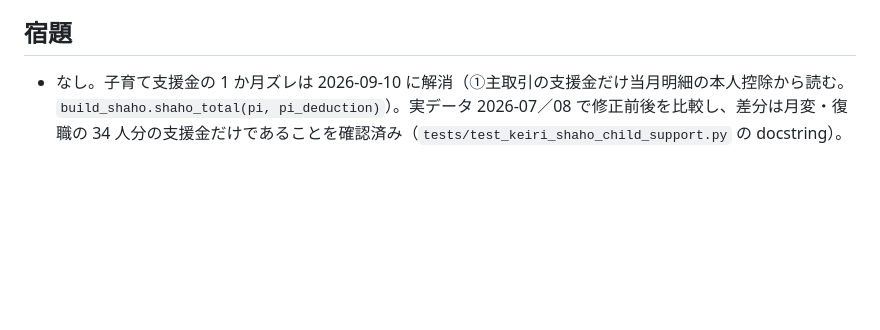
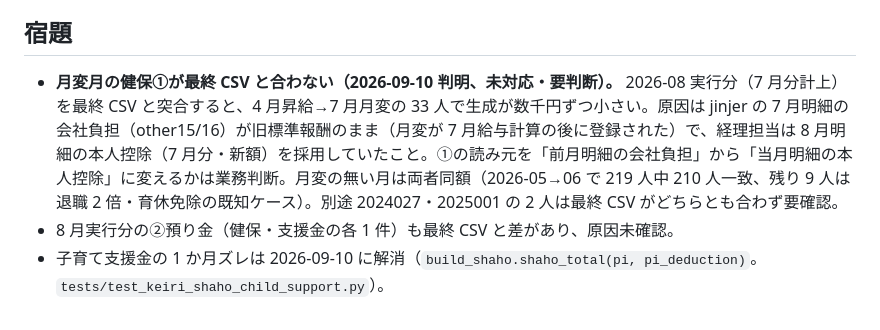
Before and after one commit to Nmhtkanri/kintaicheak, a Markdown page: .claude/review-notes/keiri.md, the part around the change. GitHub-like rendering; blank space fills up the shorter version.

Commit message:
docs: 経理モードの前提メモに、月変月は jinjer 7月明細の会社負担が旧額で健保①が最終CSVと合わない件（判断待ち）を記録
Co-Authored-By: Claude Fable 5.1 <noreply@anthropic.com>

```diff
--- a/.claude/review-notes/keiri.md
+++ b/.claude/review-notes/keiri.md
@@ -23,4 +23,6 @@
 - 有給買取・手数料が jinjer 手入力で「その他」に混ざる。台帳で科目を決める。
 
 ## 宿題
-- なし。子育て支援金の 1 か月ズレは 2026-09-10 に解消（①主取引の支援金だけ当月明細の本人控除から読む。`build_shaho.shaho_total(pi, pi_deduction)`）。実データ 2026-07／08 で修正前後を比較し、差分は月変・復職の 34 人分の支援金だけであることを確認済み（`tests/test_keiri_shaho_child_support.py` の docstring）。
+- **月変月の健保①が最終 CSV と合わない（2026-09-10 判明、未対応・要判断）。** 2026-08 実行分（7 月分計上）を最終 CSV と突合すると、4 月昇給→7 月月変の 33 人で生成が数千円ずつ小さい。原因は jinjer の 7 月明細の会社負担（other15/16）が旧標準報酬のまま（月変が 7 月給与計算の後に登録された）で、経理担当は 8 月明細の本人控除（7 月分・新額）を採用していたこと。①の読み元を「前月明細の会社負担」から「当月明細の本人控除」に変えるかは業務判断。月変の無い月は両者同額（2026-05→06 で 219 人中 210 人一致、残り 9 人は退職 2 倍・育休免除の既知ケース）。別途 2024027・2025001 の 2 人は最終 CSV がどちらとも合わず要確認。
+- 8 月実行分の②預り金（健保・支援金の各 1 件）も最終 CSV と差があり、原因未確認。
+- 子育て支援金の 1 か月ズレは 2026-09-10 に解消（`build_shaho.shaho_total(pi, pi_deduction)`。`tests/test_keiri_shaho_child_support.py`）。
```
